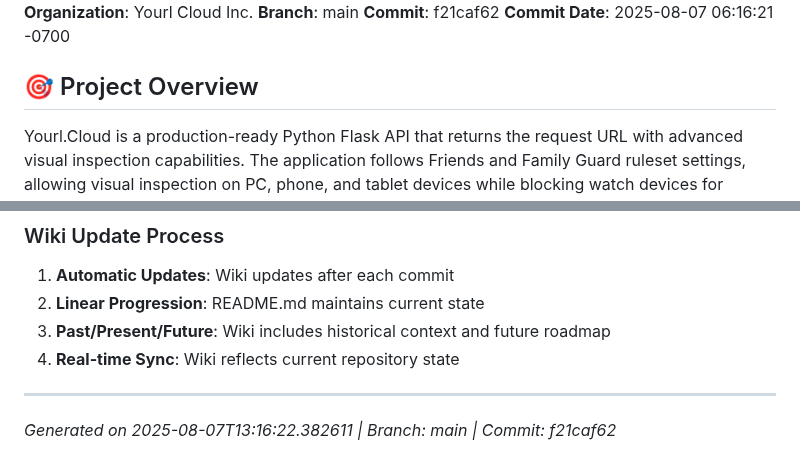
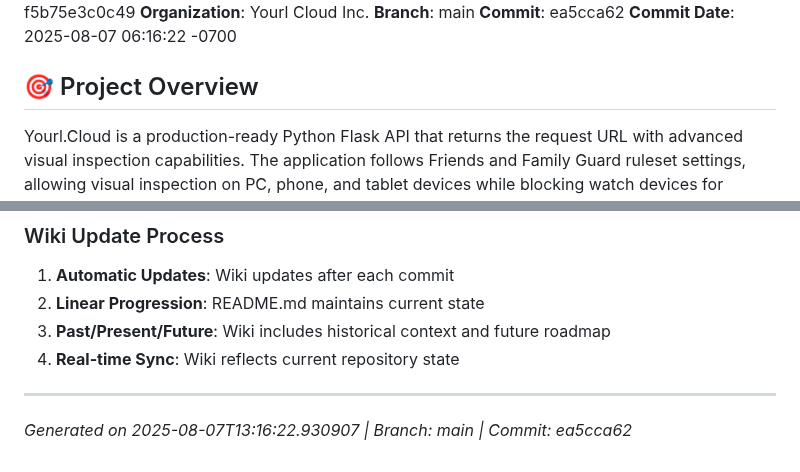
Before and after one commit to XDM-ZSBW/yourl.cloud, a Markdown page: wiki/Home.md, 2 parts joined by grey strips. Rendered like a GitHub page.

Commit message:
Auto-update wiki/Home.md - Sync with latest commit

```diff
--- a/wiki/Home.md
+++ b/wiki/Home.md
@@ -4,8 +4,8 @@
 **Session ID**: f1d78acb-de07-46e0-bfa7-f5b75e3c0c49
 **Organization**: Yourl Cloud Inc.
 **Branch**: main
-**Commit**: f21caf62
-**Commit Date**: 2025-08-07 06:16:21 -0700
+**Commit**: ea5cca62
+**Commit Date**: 2025-08-07 06:16:22 -0700
 
 ## 🎯 Project Overview
 
@@ -185,4 +185,4 @@ The application serves as both a testing/development tool and a production servi
 
 ---
 
-*Generated on 2025-08-07T13:16:22.382611 | Branch: main | Commit: f21caf62*
+*Generated on 2025-08-07T13:16:22.930907 | Branch: main | Commit: ea5cca62*
```
Also changed, not shown: other parts of wiki/Home.md (+1 -1 lines).
